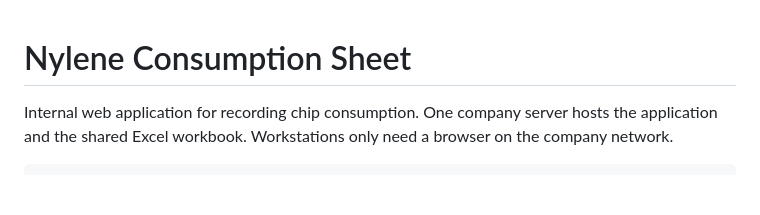
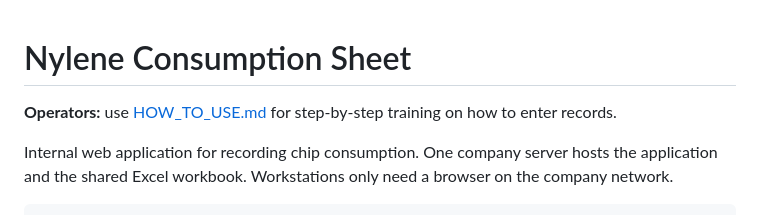
Before and after one commit to LPS-NYLENE/Nylene-Consumption-Sheet, a Markdown page: README.md, the part around the change. GitHub-like rendering; blank space fills up the shorter version.

```diff
--- a/README.md
+++ b/README.md
@@ -1,4 +1,7 @@
 # Nylene Consumption Sheet
+
+**Operators:** use [HOW_TO_USE.md](HOW_TO_USE.md) for step-by-step training on
+how to enter records.
 
 Internal web application for recording chip consumption. One company server
 hosts the application and the shared Excel workbook. Workstations only need a
```
Also changed, not shown: HOW_TO_USE.md (added, +205 -0 lines).
